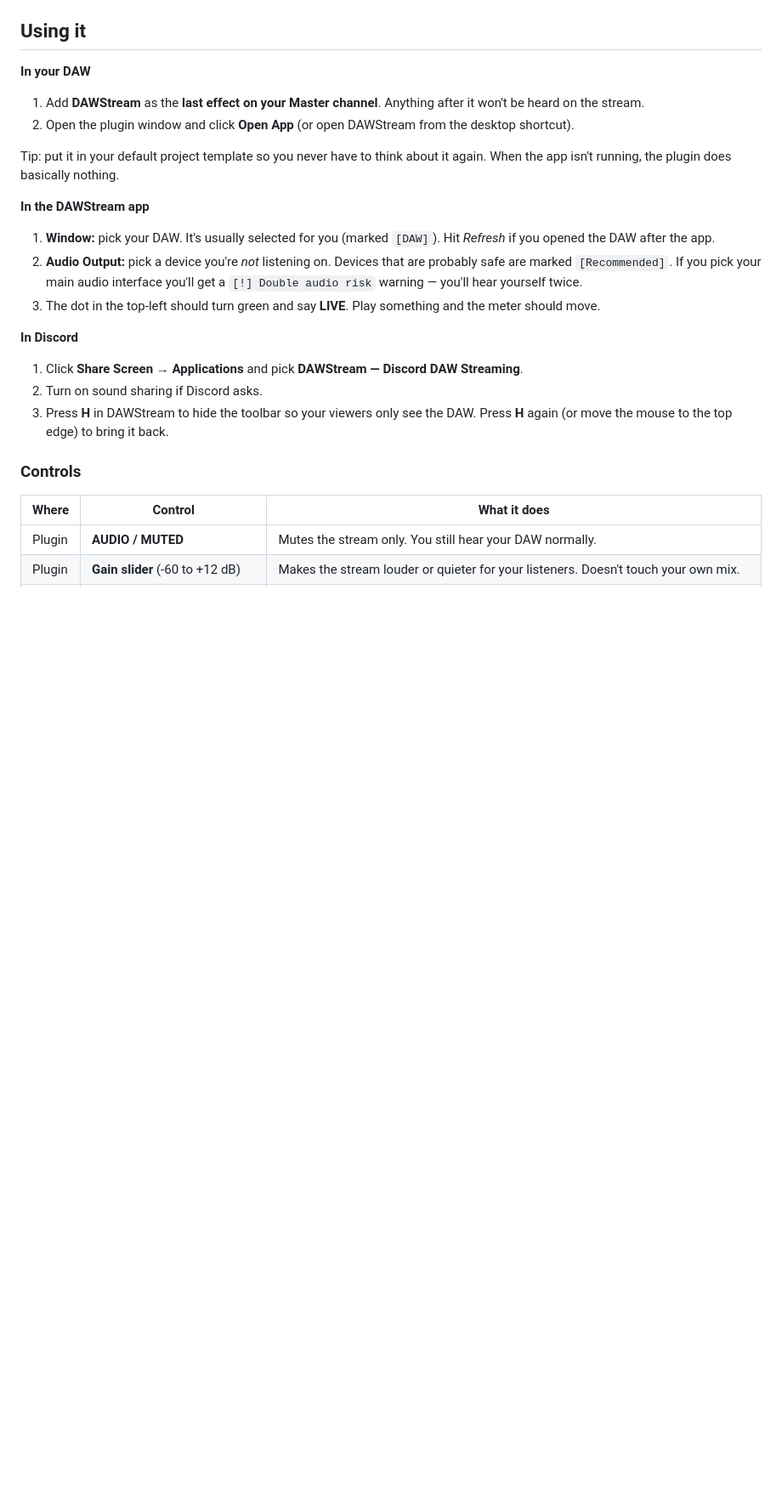
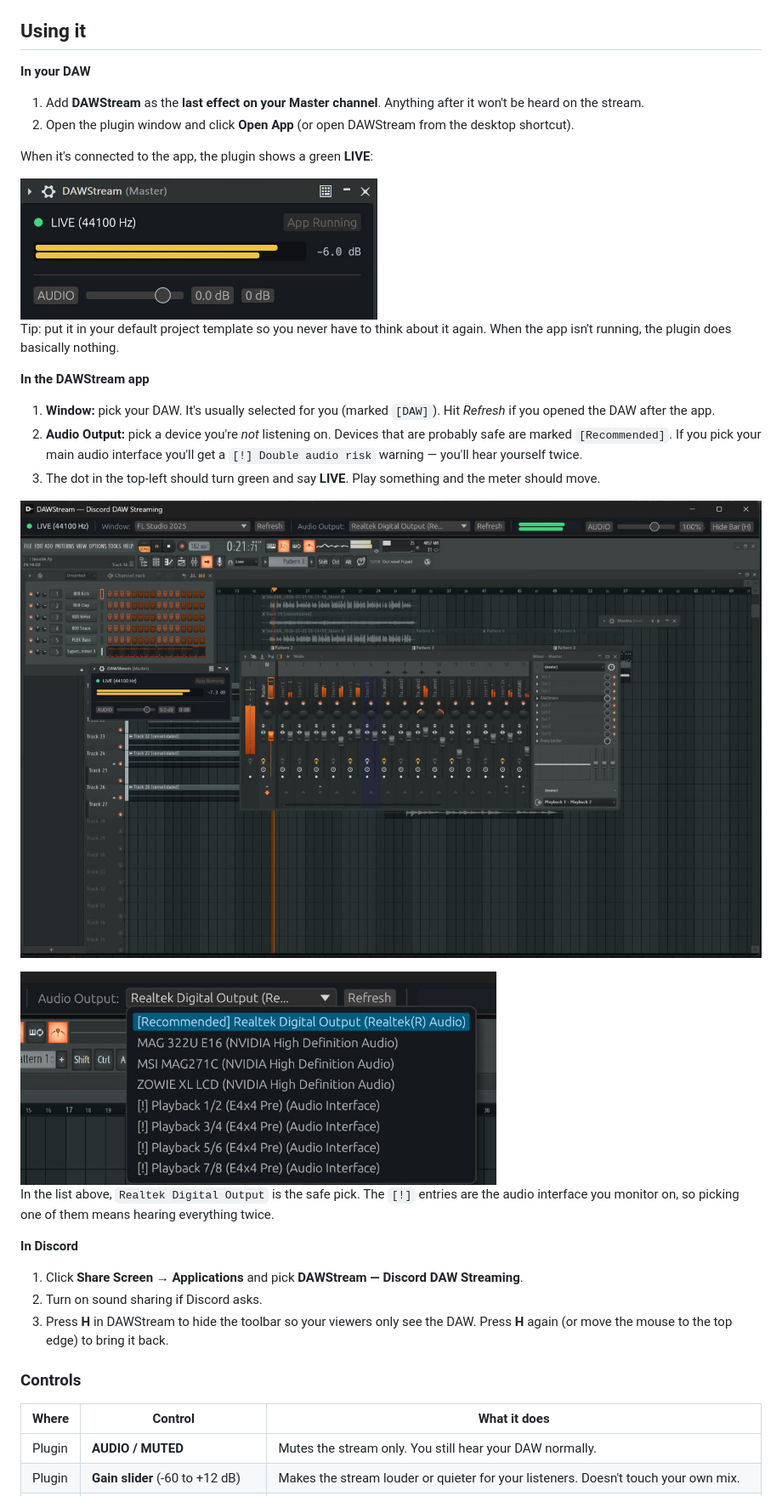
Before and after one commit to emreYilmaz28845/DAWStream, a Markdown page: README.md, the part around one of its changes. Shown at 85% size. Rendered like a GitHub page; pictures changed too: docs/images/app.jpg (added), docs/images/audio-output.jpg (added), docs/images/plugin.jpg (added); blank space fills up the shorter version.

Commit message:
Add tutorial screenshots to README
Plugin window, app window and the Audio Output list, captured from a live
FL Studio session.

```diff
--- a/README.md
+++ b/README.md
@@ -53,6 +53,10 @@ You keep listening through your audio interface exactly like before. The app pla
 1. Add **DAWStream** as the **last effect on your Master channel**. Anything after it won't be heard on the stream.
 2. Open the plugin window and click **Open App** (or open DAWStream from the desktop shortcut).
 
+When it's connected to the app, the plugin shows a green **LIVE**:
+
+<img src="docs/images/plugin.jpg" alt="DAWStream plugin window in FL Studio showing LIVE" width="420">
+
 Tip: put it in your default project template so you never have to think about it again. When the app isn't running, the plugin does basically nothing.
 
 **In the DAWStream app**
@@ -60,6 +64,12 @@ Tip: put it in your default project template so you never have to think about it
 1. **Window:** pick your DAW. It's usually selected for you (marked `[DAW]`). Hit *Refresh* if you opened the DAW after the app.
 2. **Audio Output:** pick a device you're *not* listening on. Devices that are probably safe are marked `[Recommended]`. If you pick your main audio interface you'll get a `[!] Double audio risk` warning — you'll hear yourself twice.
 3. The dot in the top-left should turn green and say **LIVE**. Play something and the meter should move.
+
+![DAWStream app mirroring FL Studio, with the toolbar on top](docs/images/app.jpg)
+
+<img src="docs/images/audio-output.jpg" alt="Audio Output list: a Realtek digital output marked Recommended, audio interface outputs marked with [!]" width="560">
+
+In the list above, `Realtek Digital Output` is the safe pick. The `[!]` entries are the audio interface you monitor on, so picking one of them means hearing everything twice.
 
 **In Discord**
 
```
Also changed, not shown: other parts of README.md (+1 -0 lines).
